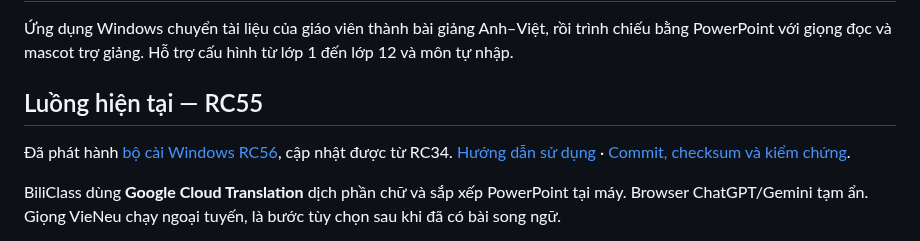
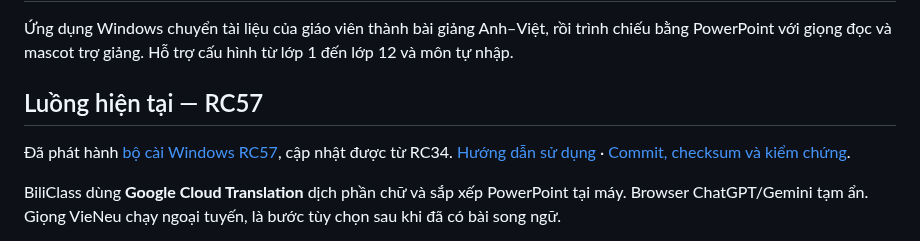
Before and after one commit to whitelotus-web/BiliClass, a Markdown page: README.md, the part around the change. Rendered like a GitHub page.

Commit message:
Record verified RC57 release and classroom usage guide

```diff
--- a/README.md
+++ b/README.md
@@ -2,9 +2,9 @@
 
 Ứng dụng Windows chuyển tài liệu của giáo viên thành bài giảng Anh–Việt, rồi trình chiếu bằng PowerPoint với giọng đọc và mascot trợ giảng. Hỗ trợ cấu hình từ lớp 1 đến lớp 12 và môn tự nhập.
 
-## Luồng hiện tại — RC55
+## Luồng hiện tại — RC57
 
-Đã phát hành [bộ cài Windows RC56](https://github.com/whitelotus-web/BiliClass/releases/tag/v1.0.0rc56), cập nhật được từ RC34. [Hướng dẫn sử dụng](docs/USER_GUIDE.md) · [Commit, checksum và kiểm chứng](docs/BUILD_RC56.md).
+Đã phát hành [bộ cài Windows RC57](https://github.com/whitelotus-web/BiliClass/releases/tag/v1.0.0rc57), cập nhật được từ RC34. [Hướng dẫn sử dụng](docs/USER_GUIDE.md) · [Commit, checksum và kiểm chứng](docs/BUILD_RC57.md).
 
 BiliClass dùng **Google Cloud Translation** dịch phần chữ và sắp xếp PowerPoint tại máy. Browser ChatGPT/Gemini tạm ẩn. Giọng VieNeu chạy ngoại tuyến, là bước tùy chọn sau khi đã có bài song ngữ.
 
```
Also changed, not shown: docs/BUILD_RC57.md (added, +36 -0 lines), docs/USER_GUIDE.md (+2 -2 lines).
